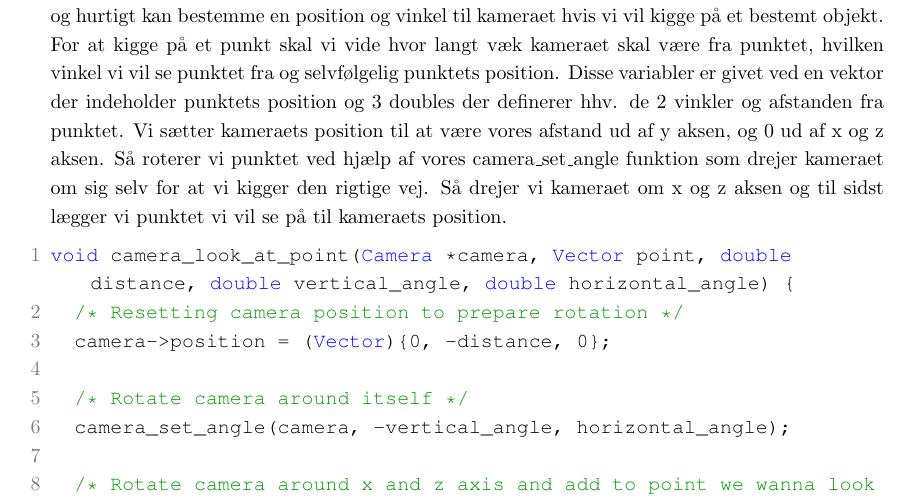
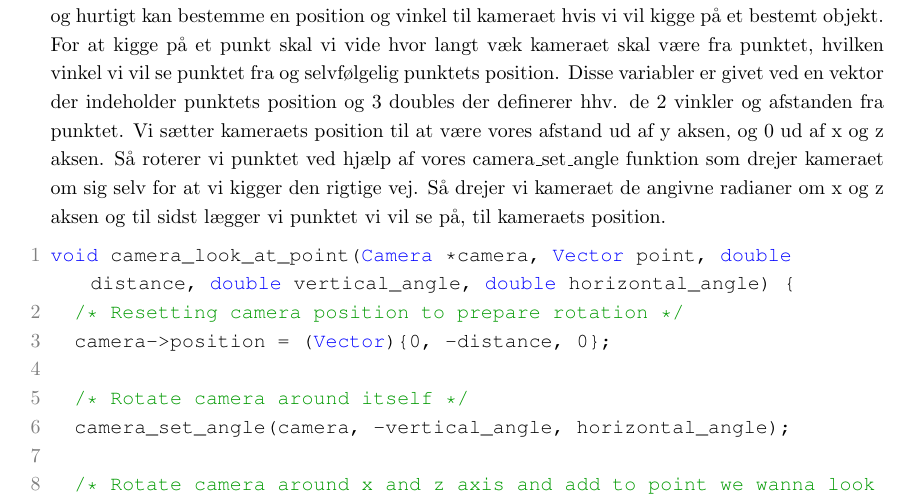
Before and after one commit to AAUSoftwareStudentGroup/P1-Raytracing, a LaTeX document (problem/main.tex, which reads problem/subsubsection/beskrivelse_af_raytracer.tex): part of page 56 of 78, cut so that both start at the same text. Compiled offline with pdfLaTeX.

Commit message:
smårettelser i camera_look_at_point afsnittet

```diff
--- a/problem/subsubsection/beskrivelse_af_raytracer.tex
+++ b/problem/subsubsection/beskrivelse_af_raytracer.tex
@@ -265,7 +265,7 @@ return pixel_add(ambient, pixel_add(diffuse, specular));
 Funktionen 'camera\_look\_at\_point' er en funktion der sørger for at vi nemt og hurtigt kan bestemme en position og vinkel til kameraet hvis vi vil kigge på et bestemt objekt.
 For at kigge på et punkt skal vi vide hvor langt væk kameraet skal være fra punktet, hvilken vinkel vi vil se punktet fra og selvfølgelig punktets position. Disse variabler er givet ved en vektor der indeholder punktets position og 3 doubles der definerer hhv. de 2 vinkler og afstanden fra punktet.
 Vi sætter kameraets position til at være vores afstand ud af y aksen, og 0 ud af x og z aksen. Så roterer vi punktet ved hjælp af vores camera\_set\_angle funktion som drejer kameraet om sig selv for at vi kigger den rigtige vej.
-Så drejer vi kameraet om x og z aksen og til sidst lægger vi punktet vi vil se på til kameraets position.
+Så drejer vi kameraet de angivne radianer om x og z aksen og til sidst lægger vi punktet vi vil se på, til kameraets position.
 
 \begin{lstlisting}[style=Cstyle, caption=Kode-uddrag fra camera.c: camera\_look\_at\_point]
 void camera_look_at_point(Camera *camera, Vector point, double distance, double vertical_angle, double horizontal_angle) {
```
